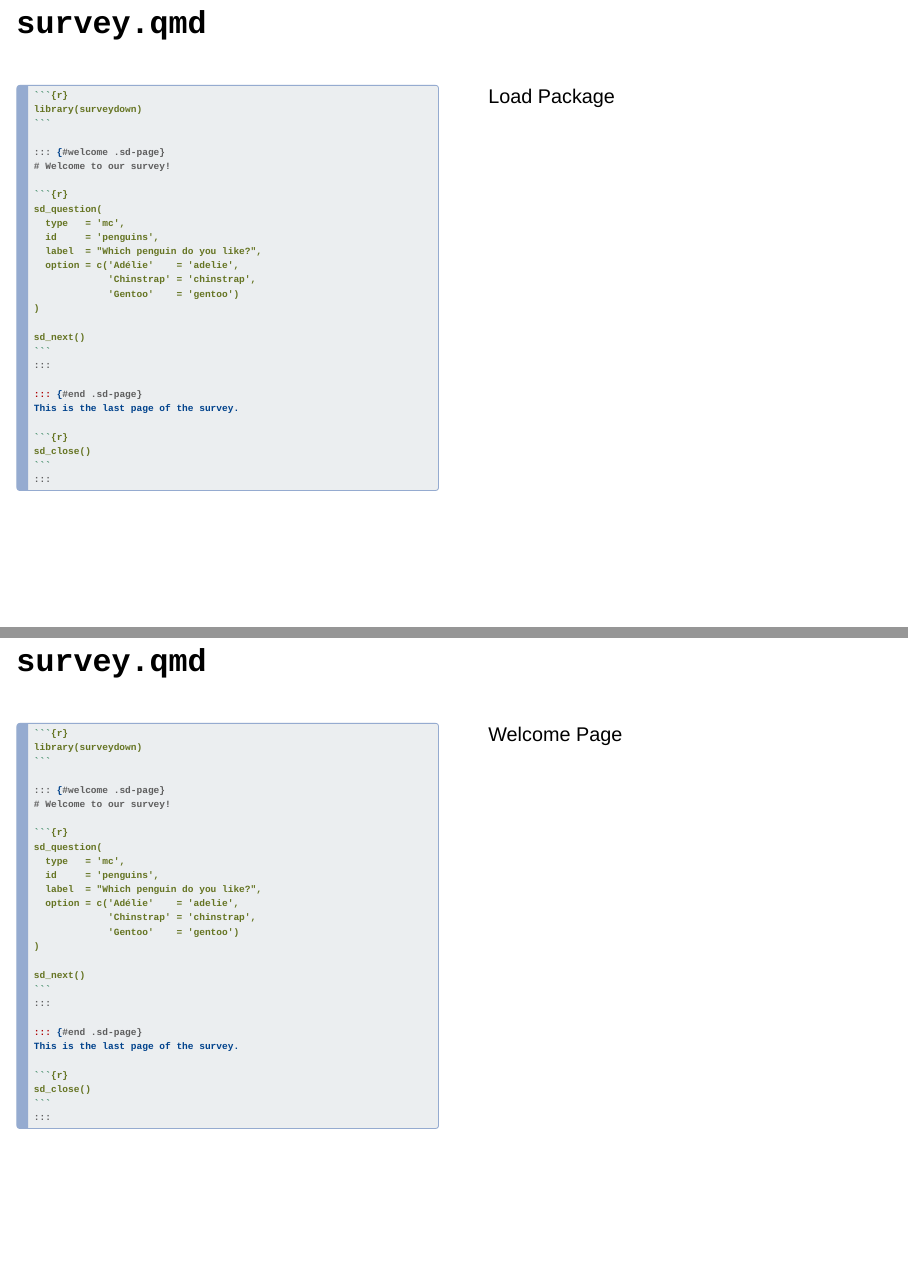
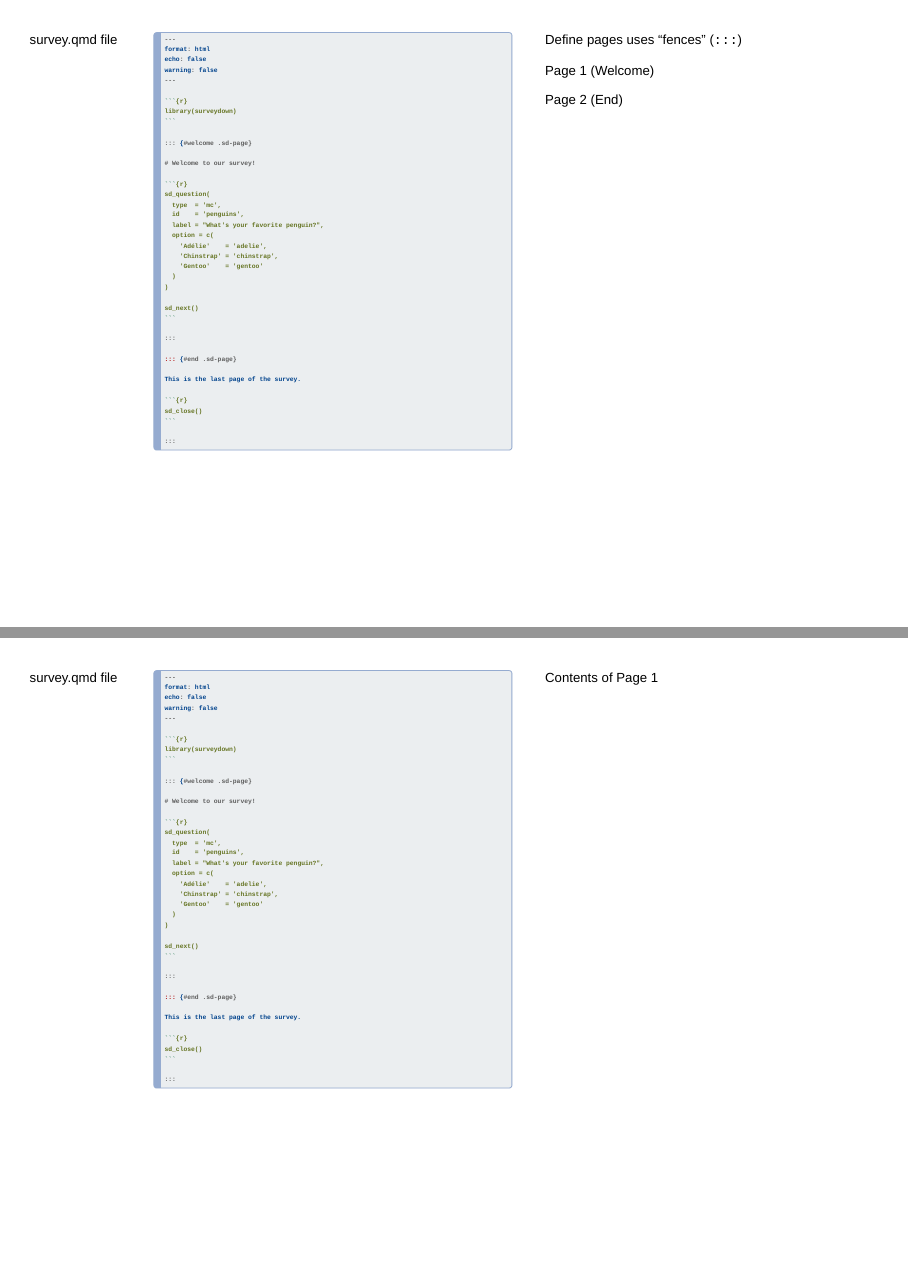
Before and after one commit to pingfan-hu/pingfanTalks, a Quarto document (slides/2025_gw_ospo/index.qmd): pages 8 and 9 of 21 before the commit and pages 9 and 10 of 20 after it, joined at a grey line. Rendered offline with R 4.5, knitr and Pandoc in place of Quarto, with nearby package versions; drawn as Slidy slides in place of the format the file asks for; some code elsewhere in the file could not run offline.

Commit message:
initial jph edits

`````diff
--- a/slides/2025_gw_ospo/index.qmd
+++ b/slides/2025_gw_ospo/index.qmd
@@ -19,7 +19,8 @@ format:
       data-background-size: 20%
       data-background-opacity: "1"
       class: custom-title-slide
-
+shortcodes:
+  - surveycode.lua
 execute:
   warning: false
   echo: false
@@ -100,109 +112,199 @@ An **R script** defining the survey Shiny app. It sets up the database and serve
 :::
 
-## `survey.qmd` {.smaller}
+:::
+
+
+
+
+
+
+
+
+
+
+
+## {style="font-size: 0.6em;"}
 
 ::: columns
-::: {.column width="50%"}
+
+::: {.column width="14%"}
+
+survey.qmd
+file
+
+:::
+
+::: {.column width="43%"}
 
 ````{r}
 #| eval: false
 #| echo: true
+
+---
+format: html
+echo: false
+warning: false
+---
+
 ```{r}
 library(surveydown)
 ```
 
 ::: {#welcome .sd-page}
+
 # Welcome to our survey!
 
 ```{r}
 sd_question(
-  type   = 'mc',
-  id     = 'penguins',
-  label  = "Which penguin do you like?",
-  option = c('Adélie'    = 'adelie',
-             'Chinstrap' = 'chinstrap',
-             'Gentoo'    = 'gentoo')
+  type  = 'mc',
+  id    = 'penguins',
+  label = "What's your favorite penguin?",
+  option = c(
+    'Adélie'    = 'adelie',
+    'Chinstrap' = 'chinstrap',
+    'Gentoo'    = 'gentoo'
+  )
 )
 
 sd_next()
 ```
+
 :::
 
 ::: {#end .sd-page}
+
 This is the last page of the survey.
 
 ```{r}
 sd_close()
 ```
+
 :::
+
 ````
 
 :::
 
-::: {.column width="50%"}
+::: {.column width="43%"}
+
 ::: {.surveyqmd-texts}
-Load Package
+
+YAML Header
+
 :::
 
-::: {.surveyqmd-texts style="display: block; transform: none; top: 40%;"}
-Welcome Page
+::: {.surveyqmd-texts style="display: block; transform: none; top: 14%;"}
+
+Load Package
+
 :::
 
-::: {.surveyqmd-texts style="display: block; transform: none; top: 78%;"}
-End Page
-:::
-:::
 :::
 
-## `survey.qmd` {.smaller}
+:::
+
+
+
+
+
+
+
+
+## {style="font-size: 0.6em;"}
 
 ::: columns
-::: {.column width="50%"}
+
+::: {.column width="14%"}
+
+survey.qmd
+file
+
+:::
+
+::: {.column width="43%"}
 
 ````{r}
 #| eval: false
 #| echo: true
-#| code-line-numbers: "1-3"
+#| code-line-numbers: "11,30,32,40"
+
+---
+format: html
+echo: false
+warning: false
+---
+
 ```{r}
 library(surveydown)
 ```
 
 ::: {#welcome .sd-page}
+
 # Welcome to our survey!
 
 ```{r}
 sd_question(
-  type   = 'mc',
-  id     = 'penguins',
-  label  = "Which penguin do you like?",
-  option = c('Adélie'    = 'adelie',
-             'Chinstrap' = 'chinstrap',
-             'Gentoo'    = 'gentoo')
+  type  = 'mc',
+  id    = 'penguins',
+  label = "What's your favorite penguin?",
+  option = c(
+    'Adélie'    = 'adelie',
+    'Chinstrap' = 'chinstrap',
+    'Gentoo'    = 'gentoo'
+  )
 )
 
 sd_next()
 ```
+
 :::
 
 ::: {#end .sd-page}
+
 This is the last page of the survey.
 
 ```{r}
 sd_close()
 ```
+
 :::
+
 ````
 
 :::
 
-::: {.column width="50%"}
-::: {.surveyqmd-texts}
-Load Package
-:::
-:::
+::: {.column width="43%"}
+
+Define pages uses "fences" (`:::`)
+
+::: {.surveyqmd-texts style="display: block; transform: none; top: 24%;"}
+
+Page 1 (Welcome)
+
 :::
 
-## `survey.qmd` {.smaller}
+::: {.surveyqmd-texts style="display: block; transform: none; top: 71%;"}
+
+Page 2 (End)
+
+:::
+
+:::
+
+:::
+
+
+
+
+
+
+
+
+
+
+
+
+
+## {style="font-size: 0.6em;"}
 
 ::: columns
-::: {.column width="50%"}
@@ -210,52 +321,54 @@ Load Package
 ````{r}
 #| eval: false
 #| echo: true
-#| code-line-numbers: "5,20"
+#| code-line-numbers: "13-28"
+
+---
+format: html
+echo: false
+warning: false
+---
+
 ```{r}
 library(surveydown)
 ```
 
 ::: {#welcome .sd-page}
+
 # Welcome to our survey!
 
 ```{r}
 sd_question(
-  type   = 'mc',
-  id     = 'penguins',
-  label  = "Which penguin do you like?",
-  option = c('Adélie'    = 'adelie',
-             'Chinstrap' = 'chinstrap',
-             'Gentoo'    = 'gentoo')
+  type  = 'mc',
+  id    = 'penguins',
+  label = "What's your favorite penguin?",
+  option = c(
+    'Adélie'    = 'adelie',
+    'Chinstrap' = 'chinstrap',
+    'Gentoo'    = 'gentoo'
+  )
 )
 
 sd_next()
 ```
+
 :::
 
 ::: {#end .sd-page}
+
 This is the last page of the survey.
 
 ```{r}
 sd_close()
 ```
+
 :::
+
 ````
 
 :::
 
-::: {.column width="50%"}
-::: {.surveyqmd-texts style="display: block; transform: none; top: 40%;"}
-Welcome Page
-:::
-:::
-:::
+::: {.column width="43%"}
 
-## `survey.qmd` {.smaller}
+::: {.surveyqmd-texts style="display: block; transform: none; top: 28%;"}
 
-::: columns
-::: {.column width="50%"}
-
-````{r}
-#| eval: false
-#| echo: true
-#| code-line-numbers: "22,28"
`````
Also changed, not shown: slides/2025_gw_ospo/surveycode.lua (added, +49 -0 lines), slides/2025_gw_ospo/index.qmd (137 more changed lines), 31 other files.
